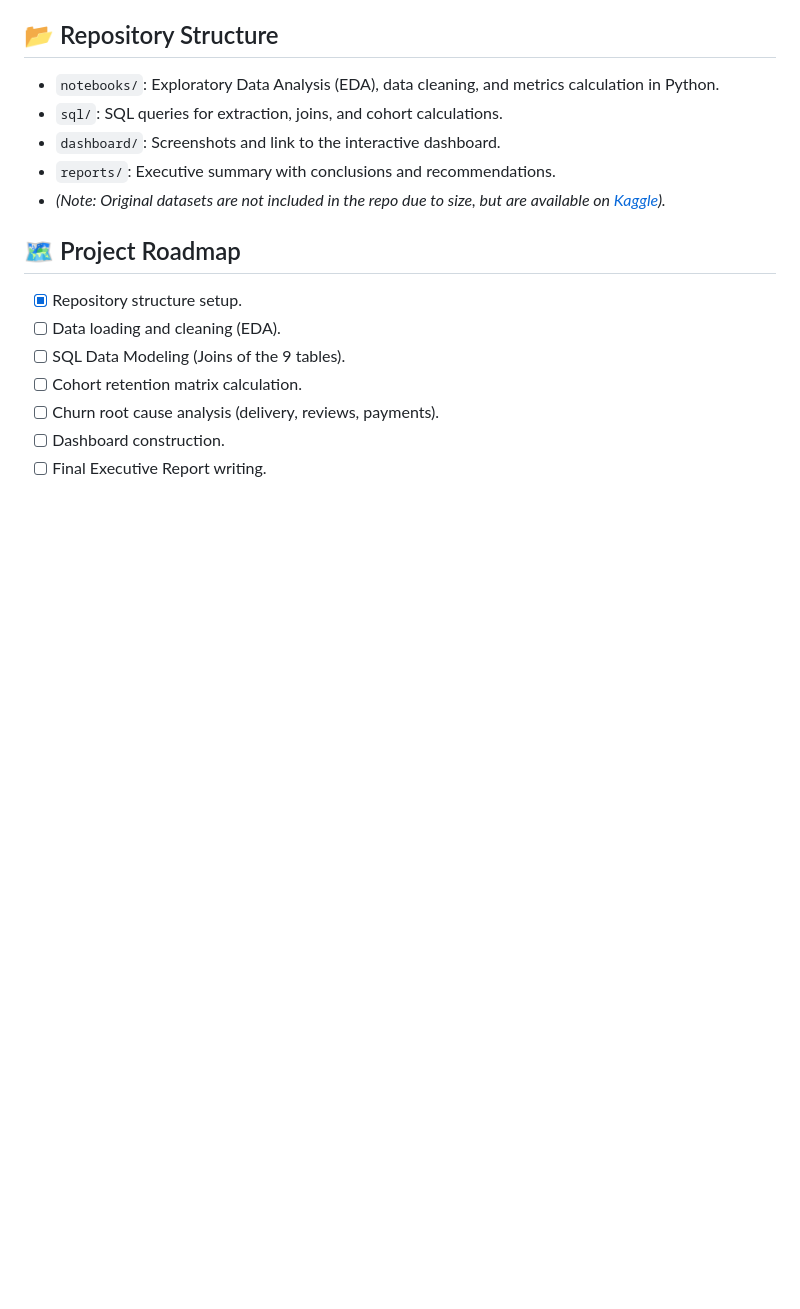
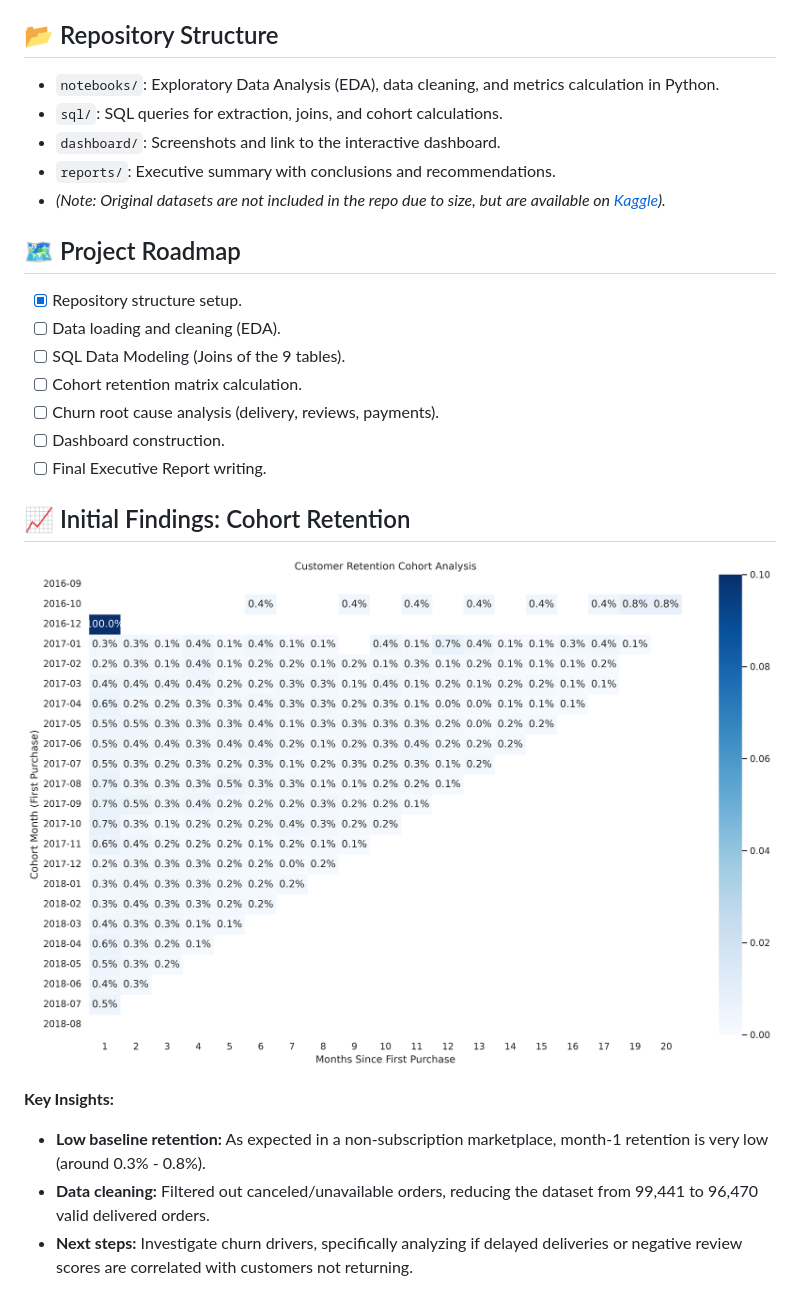
Before and after one commit to cristinaandres/olist-retention-churn, a Markdown page: README.md, the part around the change. GitHub-like rendering; pictures changed too: reports/cohort_retention_heatmap.png (added); blank space fills up the shorter version.

Commit message:
feat:add cohort analysis and heatmap

```diff
--- a/README.md
+++ b/README.md
@@ -30,3 +30,12 @@ An e-commerce platform (Olist) is experiencing a high customer churn rate. The m
 - [ ] Churn root cause analysis (delivery, reviews, payments).
 - [ ] Dashboard construction.
 - [ ] Final Executive Report writing.
+
+## 📈 Initial Findings: Cohort Retention
+
+![Cohort Retention Heatmap](reports/cohort_retention_heatmap.png)
+
+**Key Insights:**
+- **Low baseline retention:** As expected in a non-subscription marketplace, month-1 retention is very low (around 0.3% - 0.8%).
+- **Data cleaning:** Filtered out canceled/unavailable orders, reducing the dataset from 99,441 to 96,470 valid delivered orders.
+- **Next steps:** Investigate churn drivers, specifically analyzing if delayed deliveries or negative review scores are correlated with customers not returning.
```
Also changed, not shown: 6 other files.
